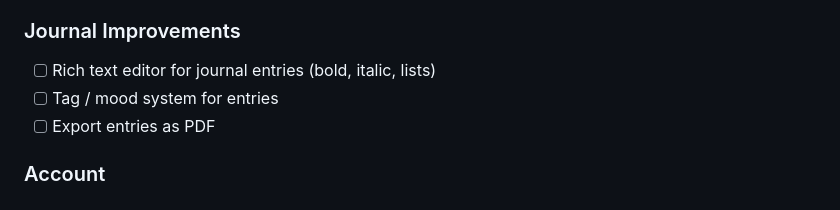
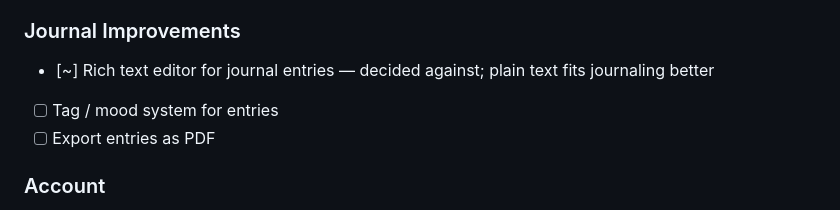
Before and after one commit to Spring0210/My-Journey, a Markdown page: docs/roadmap.md, the part around the change. Rendered like a GitHub page.

Commit message:
Revert rich text editor: plain text fits journaling better

```diff
--- a/docs/roadmap.md
+++ b/docs/roadmap.md
@@ -50,7 +50,7 @@
 - [ ] Space search / discovery (public spaces)
 
 ### Journal Improvements
-- [ ] Rich text editor for journal entries (bold, italic, lists)
+- [~] Rich text editor for journal entries — decided against; plain text fits journaling better
 - [ ] Tag / mood system for entries
 - [ ] Export entries as PDF
 
```
